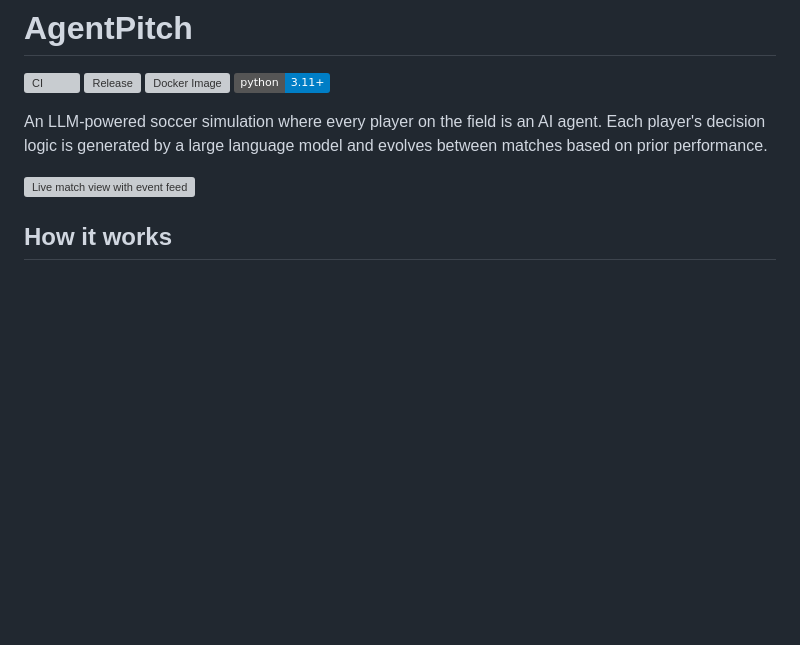
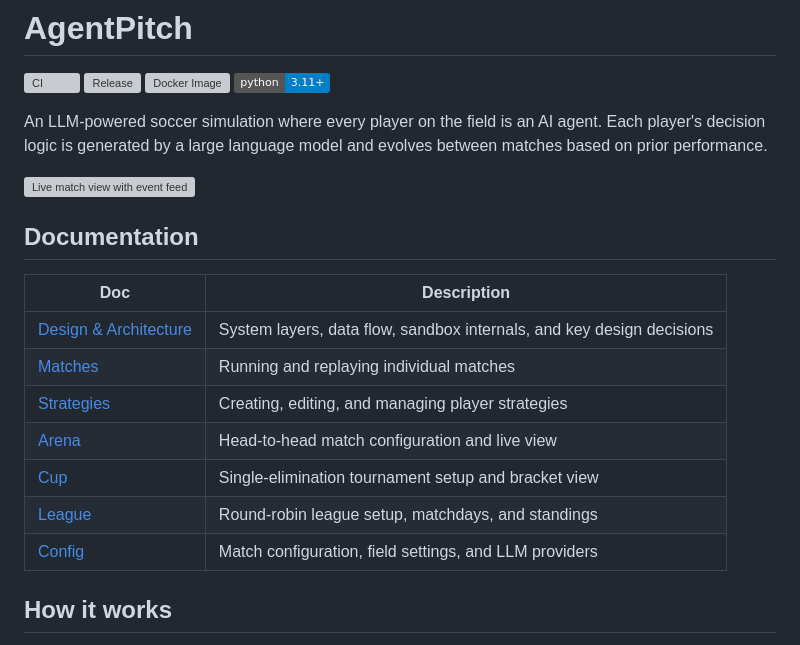
Before and after one commit to gangtao/AgentPitch, a Markdown page: README.md, the part around the change. GitHub-like rendering; badges without logos; blank space fills up the shorter version; grey boxes are pictures that could not be loaded.

```diff
--- a/README.md
+++ b/README.md
@@ -9,6 +9,18 @@
 An LLM-powered soccer simulation where every player on the field is an AI agent. Each player's decision logic is generated by a large language model and evolves between matches based on prior performance.
 
 ![Live match view with event feed](docs/imgs/match/match_live_events_feeds.png)
+
+## Documentation
+
+| Doc | Description |
+|-----|-------------|
+| [Design & Architecture](docs/design.md) | System layers, data flow, sandbox internals, and key design decisions |
+| [Matches](docs/matches.md) | Running and replaying individual matches |
+| [Strategies](docs/strategies.md) | Creating, editing, and managing player strategies |
+| [Arena](docs/arena.md) | Head-to-head match configuration and live view |
+| [Cup](docs/cup.md) | Single-elimination tournament setup and bracket view |
+| [League](docs/league.md) | Round-robin league setup, matchdays, and standings |
+| [Config](docs/config.md) | Match configuration, field settings, and LLM providers |
 
 ## How it works
 
```
Also changed, not shown: docs/design.md (added, +430 -0 lines).
